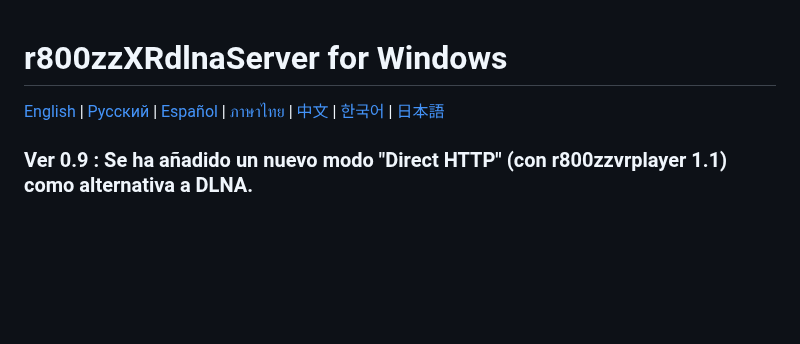
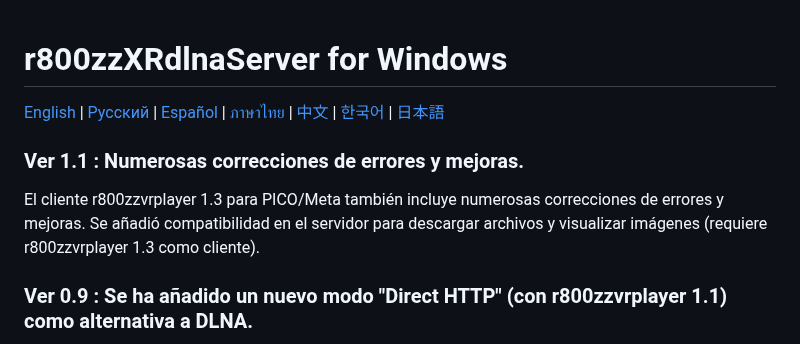
Before and after one commit to r800zz/r800zzxrdlnaserver, a Markdown page: README_es.md, the part around the change. Drawn GitHub-style; blank space fills up the shorter version.

Commit message:
Update README_es.md with version 1.1 changes
Added version 1.1 details including bug fixes, improvements, and new server features for file downloads and image viewing.

```diff
--- a/README_es.md
+++ b/README_es.md
@@ -2,6 +2,9 @@
 
 [English](README.md) | [Русский](README_ru.md) | [Español](README_es.md) | [ภาษาไทย](README_th.md) | [中文](README_zh.md) | [한국어](README_ko.md) | [日本語](README_ja.md)
 
+### Ver 1.1 : Numerosas correcciones de errores y mejoras.
+El cliente r800zzvrplayer 1.3 para PICO/Meta también incluye numerosas correcciones de errores y mejoras.
+Se añadió compatibilidad en el servidor para descargar archivos y visualizar imágenes (requiere r800zzvrplayer 1.3 como cliente).
 ### Ver 0.9 : Se ha añadido un nuevo modo "Direct HTTP" (con r800zzvrplayer 1.1) como alternativa a DLNA.
 Permite reproducir vídeos y descargar archivos introduciendo una URL, incluso si el puerto UDP 1900 no está disponible.
 ### Ver 0.9 : Se ha mejorado la prioridad de selección de los adaptadores de red del servidor DLNA.
```
